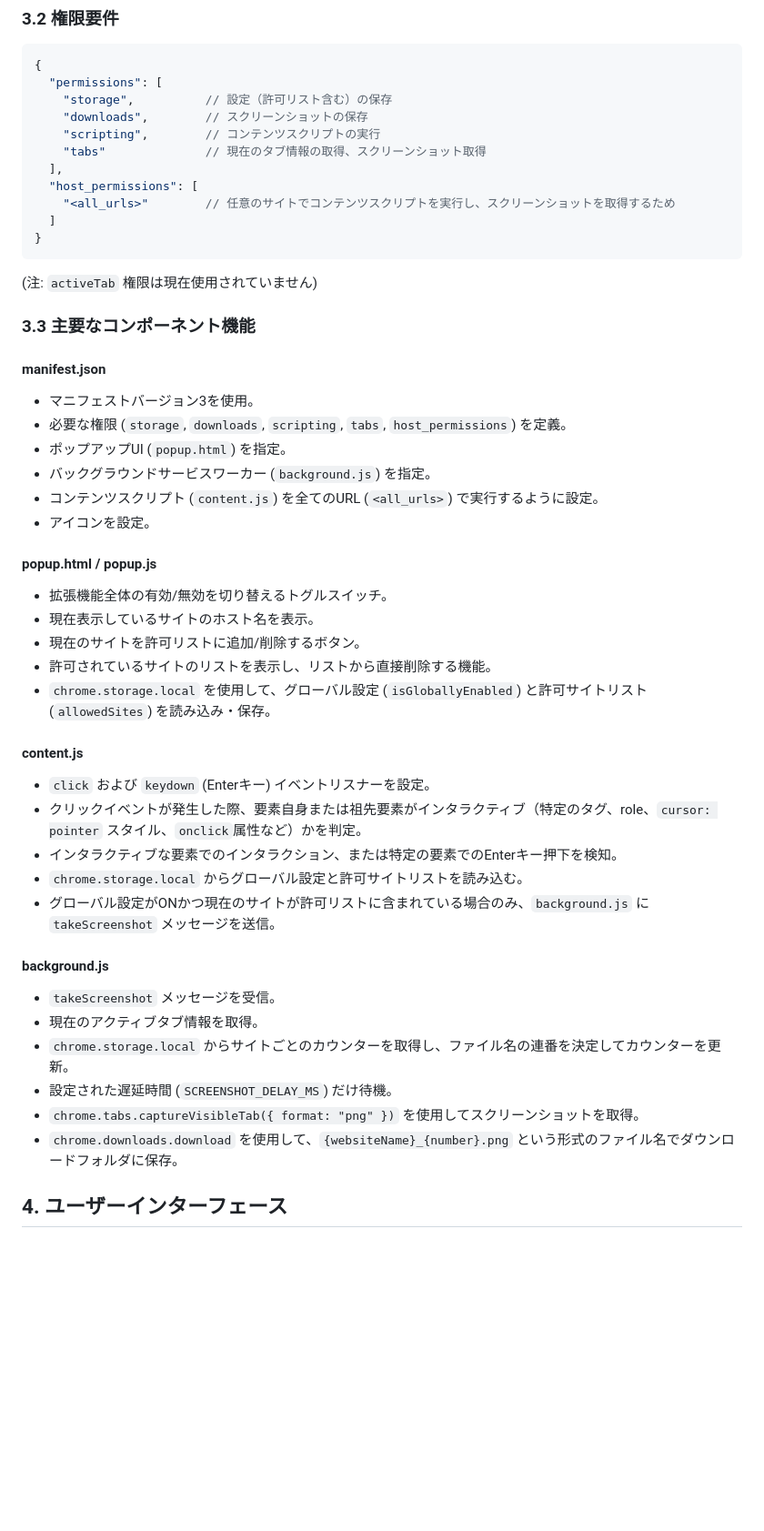
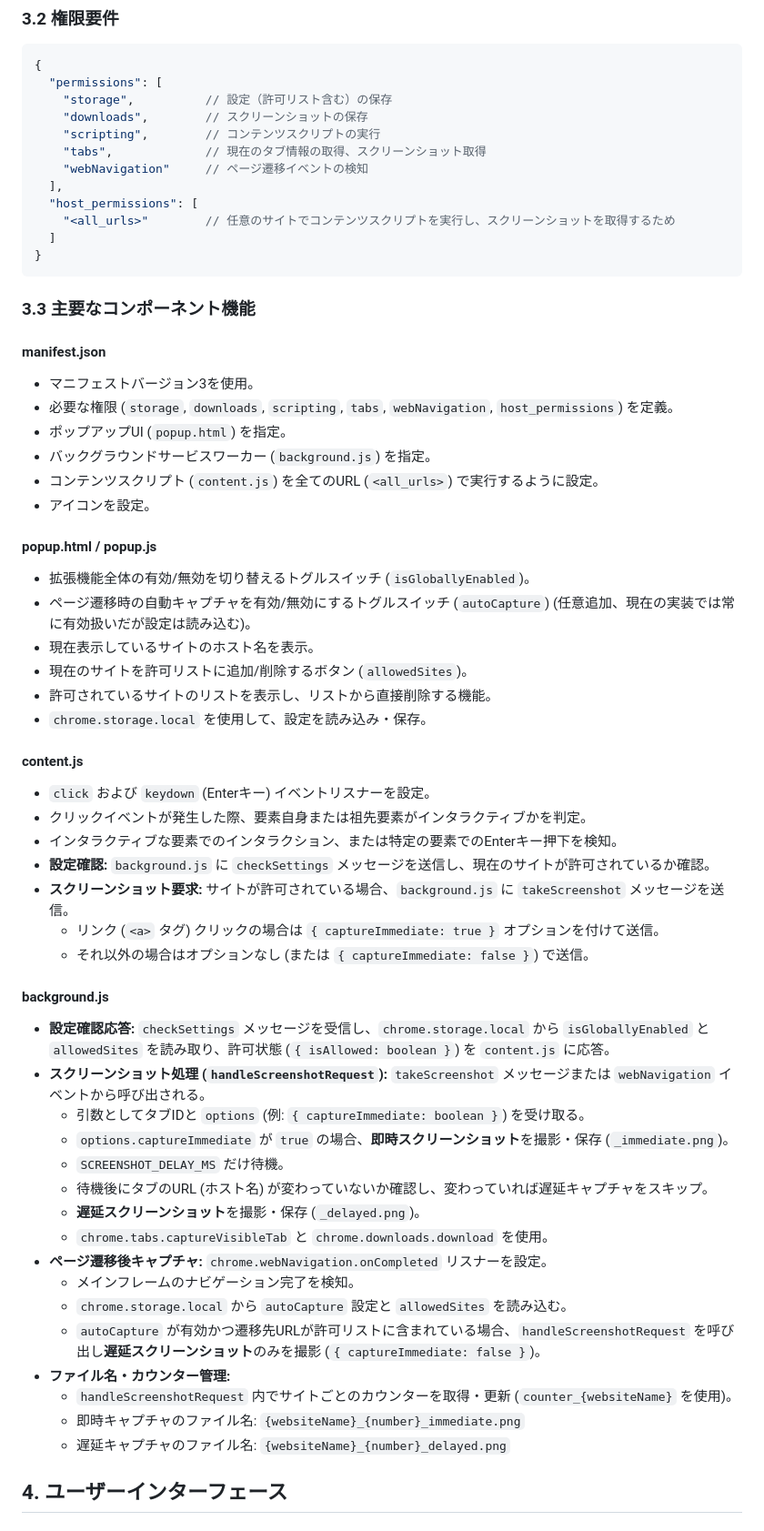
Before and after one commit to aloinsaloins/clickCapture, a Markdown page: specification.md, the part around one of its changes. Shown at 91% size. Drawn GitHub-style; blank space fills up the shorter version.

Commit message:
Enhance screenshot functionality to support page navigation detection and immediate/delayed capture options; refine settings management and file naming conventions

````diff
--- a/specification.md
+++ b/specification.md
@@ -48,46 +57,59 @@
     "storage",          // 設定（許可リスト含む）の保存
     "downloads",        // スクリーンショットの保存
     "scripting",        // コンテンツスクリプトの実行
-    "tabs"              // 現在のタブ情報の取得、スクリーンショット取得
+    "tabs",             // 現在のタブ情報の取得、スクリーンショット取得
+    "webNavigation"     // ページ遷移イベントの検知
   ],
   "host_permissions": [
     "<all_urls>"        // 任意のサイトでコンテンツスクリプトを実行し、スクリーンショットを取得するため
   ]
 }
 ```
-(注: `activeTab` 権限は現在使用されていません)
 
 ### 3.3 主要なコンポーネント機能
 
 #### manifest.json
 - マニフェストバージョン3を使用。
-- 必要な権限 (`storage`, `downloads`, `scripting`, `tabs`, `host_permissions`) を定義。
+- 必要な権限 (`storage`, `downloads`, `scripting`, `tabs`, `webNavigation`, `host_permissions`) を定義。
 - ポップアップUI (`popup.html`) を指定。
 - バックグラウンドサービスワーカー (`background.js`) を指定。
 - コンテンツスクリプト (`content.js`) を全てのURL (`<all_urls>`) で実行するように設定。
 - アイコンを設定。
 
 #### popup.html / popup.js
-- 拡張機能全体の有効/無効を切り替えるトグルスイッチ。
+- 拡張機能全体の有効/無効を切り替えるトグルスイッチ (`isGloballyEnabled`)。
+- ページ遷移時の自動キャプチャを有効/無効にするトグルスイッチ (`autoCapture`) (任意追加、現在の実装では常に有効扱いだが設定は読み込む)。
 - 現在表示しているサイトのホスト名を表示。
-- 現在のサイトを許可リストに追加/削除するボタン。
+- 現在のサイトを許可リストに追加/削除するボタン (`allowedSites`)。
 - 許可されているサイトのリストを表示し、リストから直接削除する機能。
-- `chrome.storage.local` を使用して、グローバル設定 (`isGloballyEnabled`) と許可サイトリスト (`allowedSites`) を読み込み・保存。
+- `chrome.storage.local` を使用して、設定を読み込み・保存。
 
 #### content.js
 - `click` および `keydown` (Enterキー) イベントリスナーを設定。
-- クリックイベントが発生した際、要素自身または祖先要素がインタラクティブ（特定のタグ、role、`cursor: pointer` スタイル、`onclick`属性など）かを判定。
+- クリックイベントが発生した際、要素自身または祖先要素がインタラクティブかを判定。
 - インタラクティブな要素でのインタラクション、または特定の要素でのEnterキー押下を検知。
-- `chrome.storage.local` からグローバル設定と許可サイトリストを読み込む。
-- グローバル設定がONかつ現在のサイトが許可リストに含まれている場合のみ、`background.js` に `takeScreenshot` メッセージを送信。
+- **設定確認:** `background.js` に `checkSettings` メッセージを送信し、現在のサイトが許可されているか確認。
+- **スクリーンショット要求:** サイトが許可されている場合、`background.js` に `takeScreenshot` メッセージを送信。
+  - リンク (`<a>` タグ) クリックの場合は `{ captureImmediate: true }` オプションを付けて送信。
+  - それ以外の場合はオプションなし (または `{ captureImmediate: false }`) で送信。
 
 #### background.js
-- `takeScreenshot` メッセージを受信。
-- 現在のアクティブタブ情報を取得。
-- `chrome.storage.local` からサイトごとのカウンターを取得し、ファイル名の連番を決定してカウンターを更新。
-- 設定された遅延時間 (`SCREENSHOT_DELAY_MS`) だけ待機。
-- `chrome.tabs.captureVisibleTab({ format: "png" })` を使用してスクリーンショットを取得。
-- `chrome.downloads.download` を使用して、`{websiteName}_{number}.png` という形式のファイル名でダウンロードフォルダに保存。
+- **設定確認応答:** `checkSettings` メッセージを受信し、`chrome.storage.local` から `isGloballyEnabled` と `allowedSites` を読み取り、許可状態 (`{ isAllowed: boolean }`) を `content.js` に応答。
+- **スクリーンショット処理 (`handleScreenshotRequest`):** `takeScreenshot` メッセージまたは `webNavigation` イベントから呼び出される。
+  - 引数としてタブIDと `options` (例: `{ captureImmediate: boolean }`) を受け取る。
+  - `options.captureImmediate` が `true` の場合、**即時スクリーンショット**を撮影・保存 (`_immediate.png`)。
+  - `SCREENSHOT_DELAY_MS` だけ待機。
+  - 待機後にタブのURL (ホスト名) が変わっていないか確認し、変わっていれば遅延キャプチャをスキップ。
+  - **遅延スクリーンショット**を撮影・保存 (`_delayed.png`)。
+  - `chrome.tabs.captureVisibleTab` と `chrome.downloads.download` を使用。
+- **ページ遷移後キャプチャ:** `chrome.webNavigation.onCompleted` リスナーを設定。
+  - メインフレームのナビゲーション完了を検知。
+  - `chrome.storage.local` から `autoCapture` 設定と `allowedSites` を読み込む。
+  - `autoCapture` が有効かつ遷移先URLが許可リストに含まれている場合、`handleScreenshotRequest` を呼び出し**遅延スクリーンショット**のみを撮影 (`{ captureImmediate: false }`)。
+- **ファイル名・カウンター管理:**
+  - `handleScreenshotRequest` 内でサイトごとのカウンターを取得・更新 (`counter_{websiteName}` を使用)。
+  - 即時キャプチャのファイル名: `{websiteName}_{number}_immediate.png`
+  - 遅延キャプチャのファイル名: `{websiteName}_{number}_delayed.png`
 
 ## 4. ユーザーインターフェース
 
````
Also changed, not shown: other parts of specification.md (+27 -12 lines).
